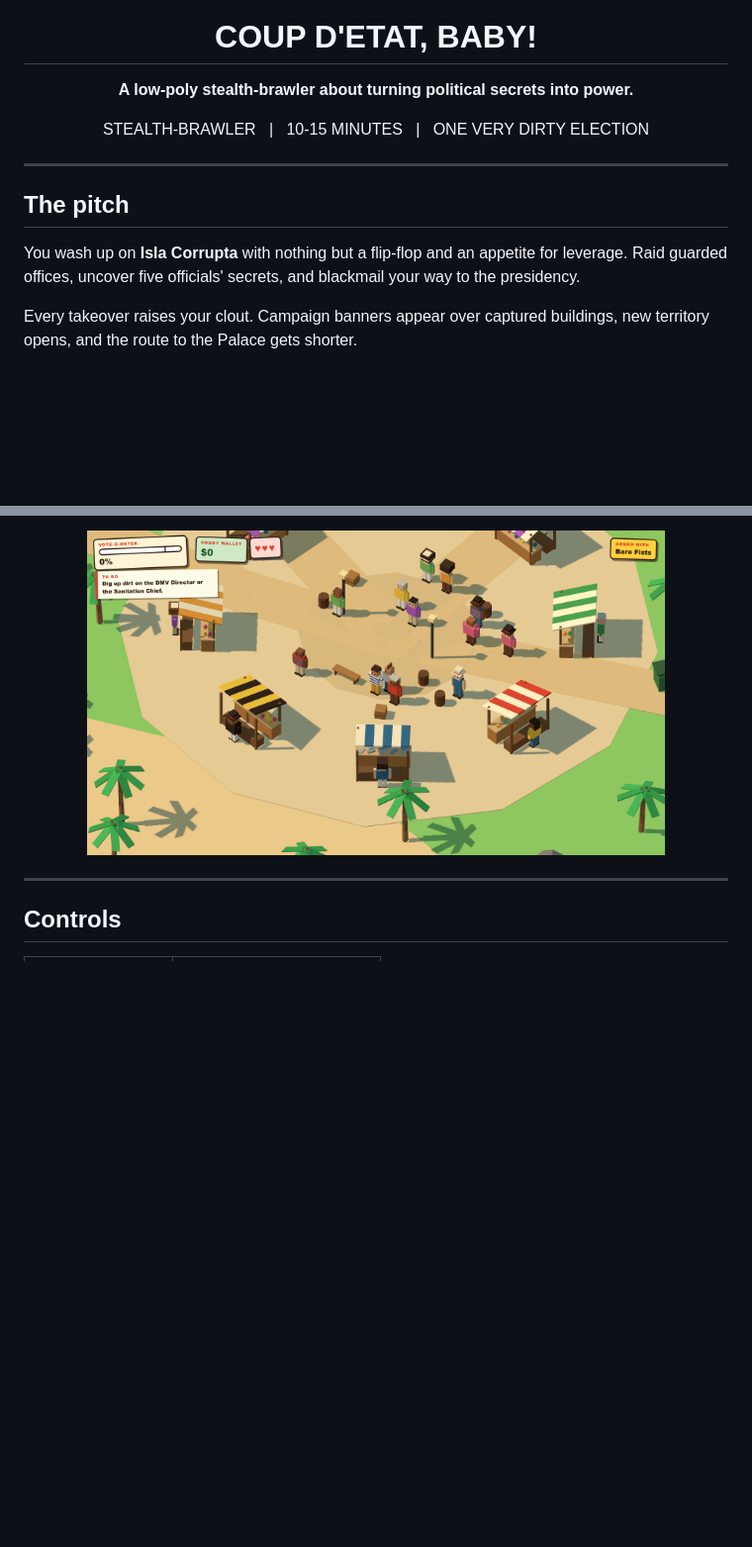
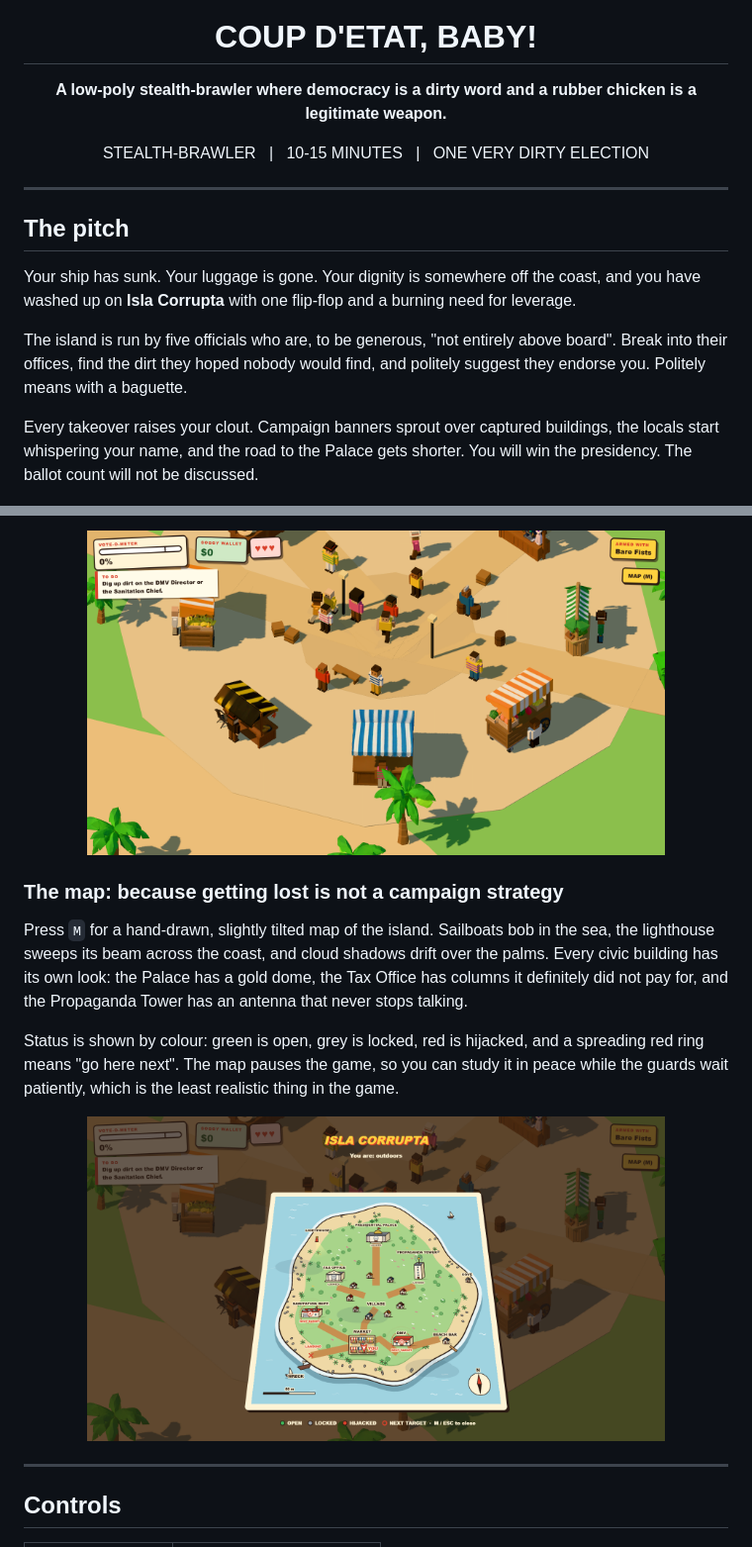
Before and after one commit to Ashiqalink/codexjam, a Markdown page: README.md, 2 parts joined by grey strips. Shown at 99% size. Drawn GitHub-style; pictures changed too: docs/img/map.png (added), docs/img/market.png (added); blank space fills up the shorter version.

```diff
--- a/README.md
+++ b/README.md
@@ -5,7 +5,7 @@
 <h1 align="center">COUP D'ETAT, BABY!</h1>
 
 <p align="center">
-  <strong>A low-poly stealth-brawler about turning political secrets into power.</strong>
+  <strong>A low-poly stealth-brawler where democracy is a dirty word and a rubber chicken is a legitimate weapon.</strong>
 </p>
 
 <p align="center">
@@ -16,9 +16,11 @@
 
 ## The pitch
 
-You wash up on **Isla Corrupta** with nothing but a flip-flop and an appetite for leverage. Raid guarded offices, uncover five officials' secrets, and blackmail your way to the presidency.
+Your ship has sunk. Your luggage is gone. Your dignity is somewhere off the coast, and you have washed up on **Isla Corrupta** with one flip-flop and a burning need for leverage.
 
-Every takeover raises your clout. Campaign banners appear over captured buildings, new territory opens, and the route to the Palace gets shorter.
+The island is run by five officials who are, to be generous, "not entirely above board". Break into their offices, find the dirt they hoped nobody would find, and politely suggest they endorse you. Politely means with a baguette.
+
+Every takeover raises your clout. Campaign banners sprout over captured buildings, the locals start whispering your name, and the road to the Palace gets shorter. You will win the presidency. The ballot count will not be discussed.
 
 <p align="center">
   <img src="docs/img/intro1.png" alt="Shipwreck arrival" width="82%" />
@@ -64,6 +76,16 @@ The market serves as Isla Corrupta's social hub: wandering locals circle eight s
 
 <p align="center">
-  <img src="docs/img/g_market.png" alt="The busy Isla Corrupta market" width="82%" />
+  <img src="docs/img/market.png" alt="The busy Isla Corrupta market" width="82%" />
+</p>
+
+### The map: because getting lost is not a campaign strategy
+
+Press `M` for a hand-drawn, slightly tilted map of the island. Sailboats bob in the sea, the lighthouse sweeps its beam across the coast, and cloud shadows drift over the palms. Every civic building has its own look: the Palace has a gold dome, the Tax Office has columns it definitely did not pay for, and the Propaganda Tower has an antenna that never stops talking.
+
+Status is shown by colour: green is open, grey is locked, red is hijacked, and a spreading red ring means "go here next". The map pauses the game, so you can study it in peace while the guards wait patiently, which is the least realistic thing in the game.
+
+<p align="center">
+  <img src="docs/img/map.png" alt="The island map" width="82%" />
 </p>
 
 ---
```
Also changed, not shown: other parts of README.md (+26 -16 lines), docs/img/beach.png (added), docs/img/sanitation.png (added), 5 other files.
